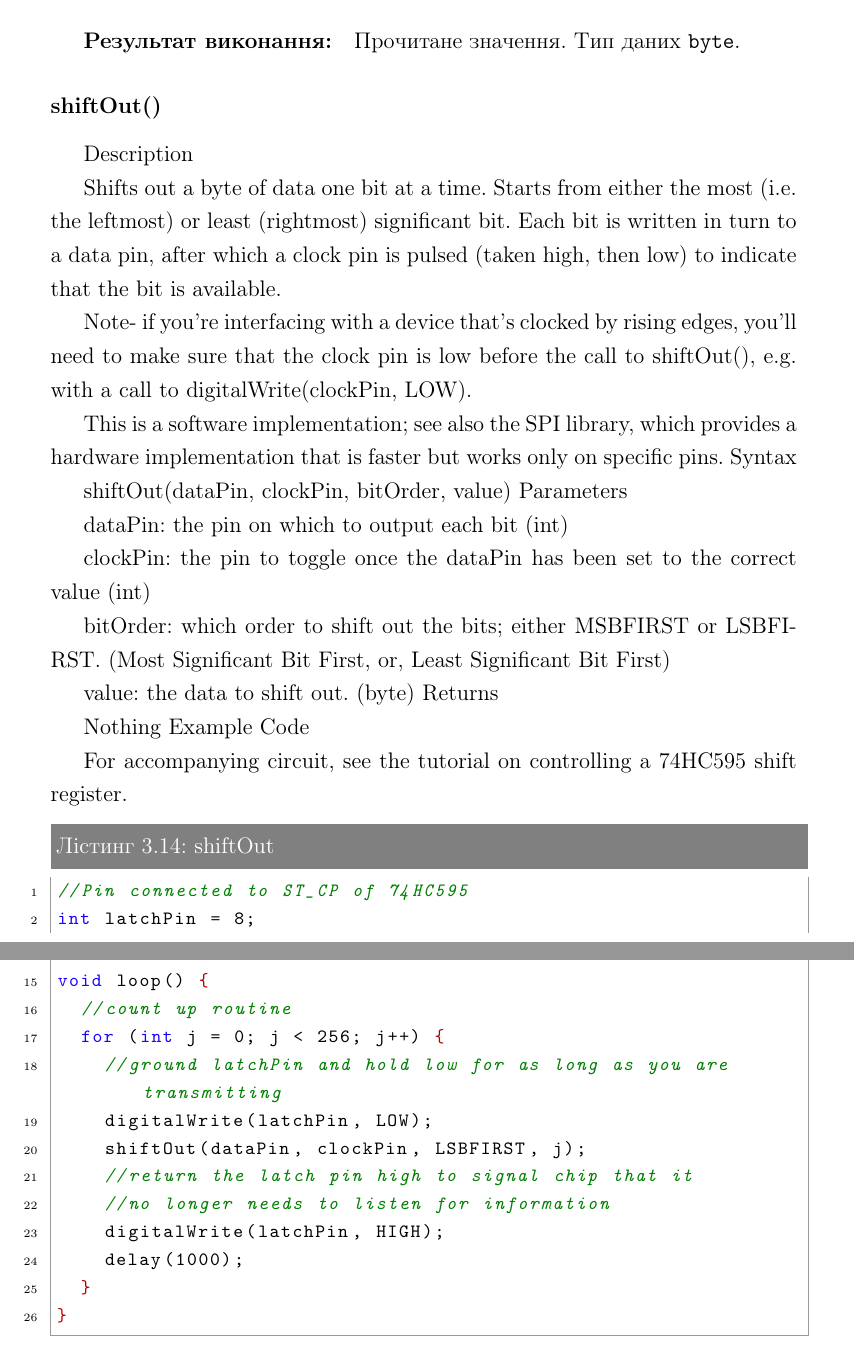
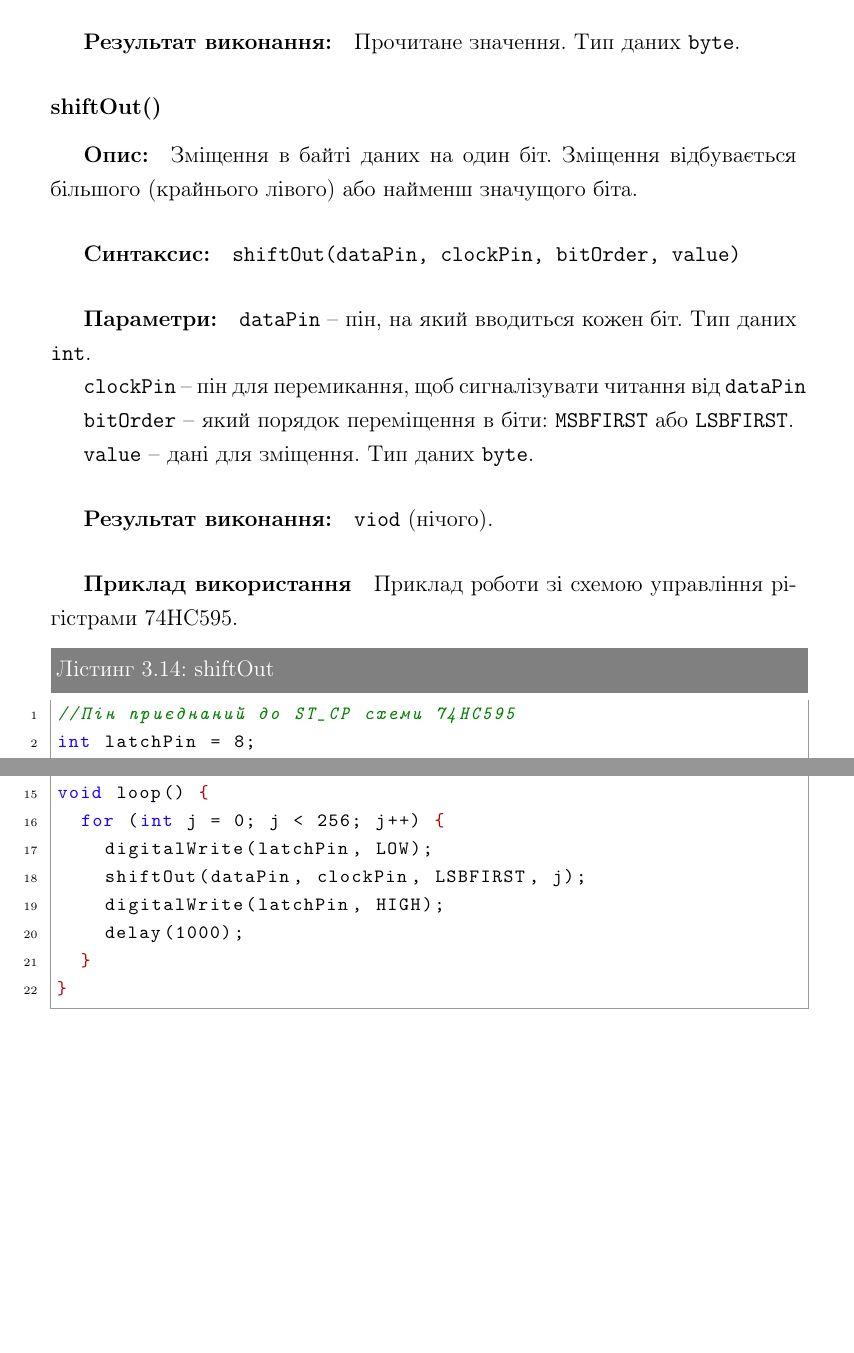
Before and after one commit to powerex/ArduinoBook, a LaTeX document (Book_Lab_Arduino.tex): two parts of pages 37 and 38 of 52, joined at a grey line, cut so that both start at the same text, the shorter picture padded with empty space. Compiled offline with pdfLaTeX.

Commit message:
commit before push

```diff
--- a/Book_Lab_Arduino.tex
+++ b/Book_Lab_Arduino.tex
@@ -1306,44 +1306,44 @@ void loop() {
 
 \code{dataPin}~-- пін, на який вводиться кожен біт.  Тип даних \code{int}.
 
+\code{clockPin}~-- пін для перемикання, щоб сигналізувати читання від \code{dataPin}.
+
+\code{bitOrder}~-- який порядок переміщення в біти: \code{MSBFIRST} або \code{LSBFIRST}.
+
+\subparagraph{Результат виконання:}
+
+Прочитане значення. Тип даних \code{byte}.
+
+\subsubsection{shiftOut()}\label{shiftOut}
+
+\subparagraph{Опис:}
+
+Зміщення в байті даних на один біт. Зміщення відбувається більшого (крайнього лівого) або найменш значущого біта.
+
+\subparagraph{Синтаксис:}
+
+\code{shiftOut(dataPin, clockPin, bitOrder, value)}
+
+\subparagraph{Параметри:}
+
+\code{dataPin}~-- пін, на який вводиться кожен біт.  Тип даних \code{int}.
+
 \code{clockPin}~-- пін для перемикання, щоб сигналізувати читання від \code{dataPin}
 
 \code{bitOrder}~-- який порядок переміщення в біти: \code{MSBFIRST} або \code{LSBFIRST}.
 
+\code{value}~-- дані для зміщення. Тип даних \code{byte}.
+
 \subparagraph{Результат виконання:}
 
-Прочитане значення. Тип даних \code{byte}.
-
-\subsubsection{shiftOut()}\label{shiftOut}
-
-Description
-
-Shifts out a byte of data one bit at a time. Starts from either the most (i.e. the leftmost) or least (rightmost) significant bit. Each bit is written in turn to a data pin, after which a clock pin is pulsed (taken high, then low) to indicate that the bit is available.
-
-Note- if you’re interfacing with a device that’s clocked by rising edges, you’ll need to make sure that the clock pin is low before the call to shiftOut(), e.g. with a call to digitalWrite(clockPin, LOW).
-
-This is a software implementation; see also the SPI library, which provides a hardware implementation that is faster but works only on specific pins.
-Syntax
-
-shiftOut(dataPin, clockPin, bitOrder, value)
-Parameters
-
-dataPin: the pin on which to output each bit (int)
-
-clockPin: the pin to toggle once the dataPin has been set to the correct value (int)
-
-bitOrder: which order to shift out the bits; either MSBFIRST or LSBFIRST. (Most Significant Bit First, or, Least Significant Bit First)
-
-value: the data to shift out. (byte)
-Returns
-
-Nothing
-Example Code
-
-For accompanying circuit, see the tutorial on controlling a 74HC595 shift register.
+\code{viod} (нічого).
+
+\subparagraph{Приклад використання}
+
+Приклад роботи зі схемою управління рігістрами 74HC595.
 
 \begin{lstlisting}[label=digitalwrite,caption=shiftOut]
-//Pin connected to ST_CP of 74HC595
+//Пін приєднаний до ST_CP схеми 74HC595
 int latchPin = 8;
-//Pin connected to SH_CP of 74HC595
+//Пін приєднаний до SH_CP схеми 74HC595
 int clockPin = 12;
@@ -1358,13 +1358,9 @@ void setup() {
 }
 
 void loop() {
-  //count up routine
   for (int j = 0; j < 256; j++) {
-    //ground latchPin and hold low for as long as you are transmitting
     digitalWrite(latchPin, LOW);
     shiftOut(dataPin, clockPin, LSBFIRST, j);
-    //return the latch pin high to signal chip that it
-    //no longer needs to listen for information
     digitalWrite(latchPin, HIGH);
     delay(1000);
   }
```
Also changed, not shown: Book_Lab_Arduino.pdf, Book_Lab_Arduino.tex (6 more changed lines), 3 other files.
